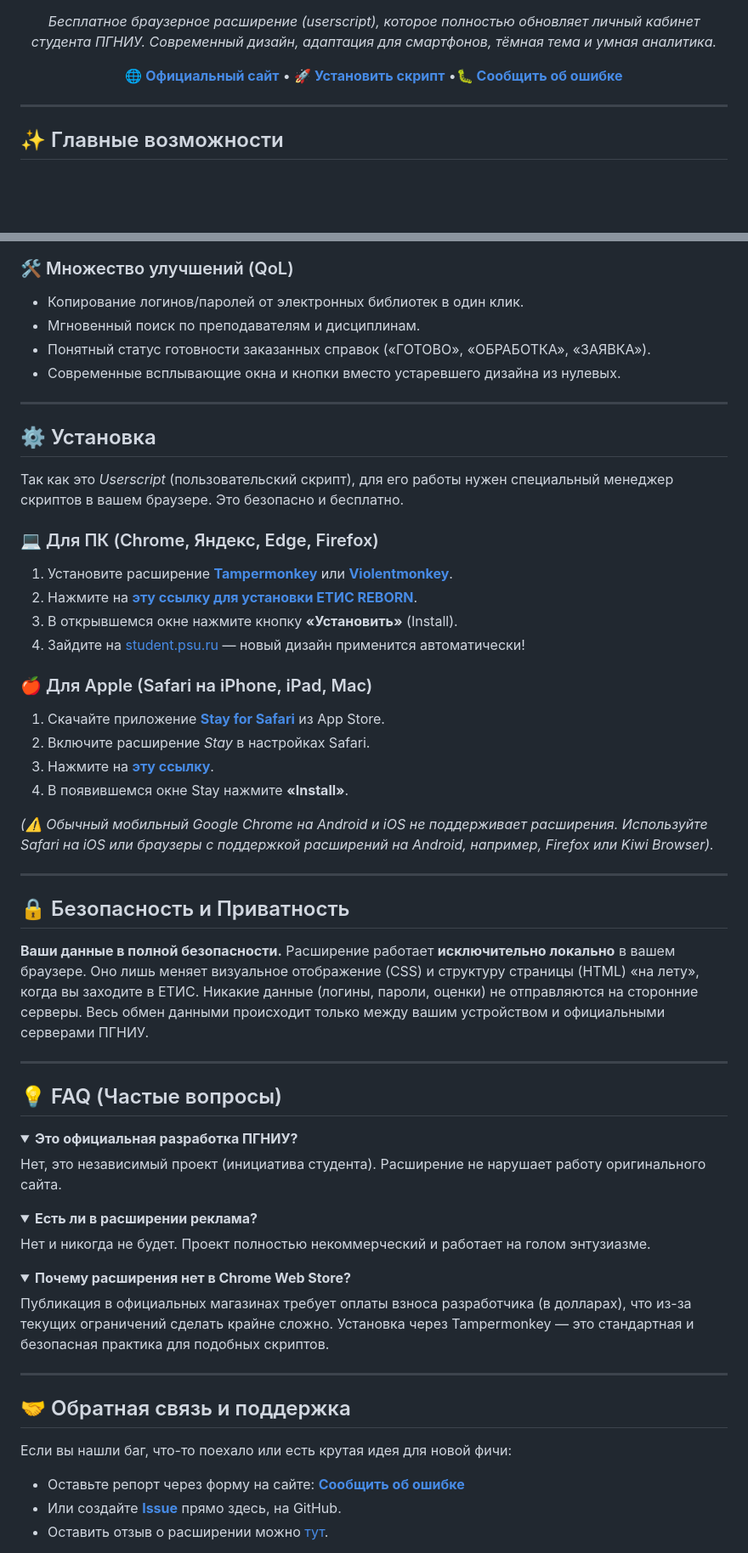
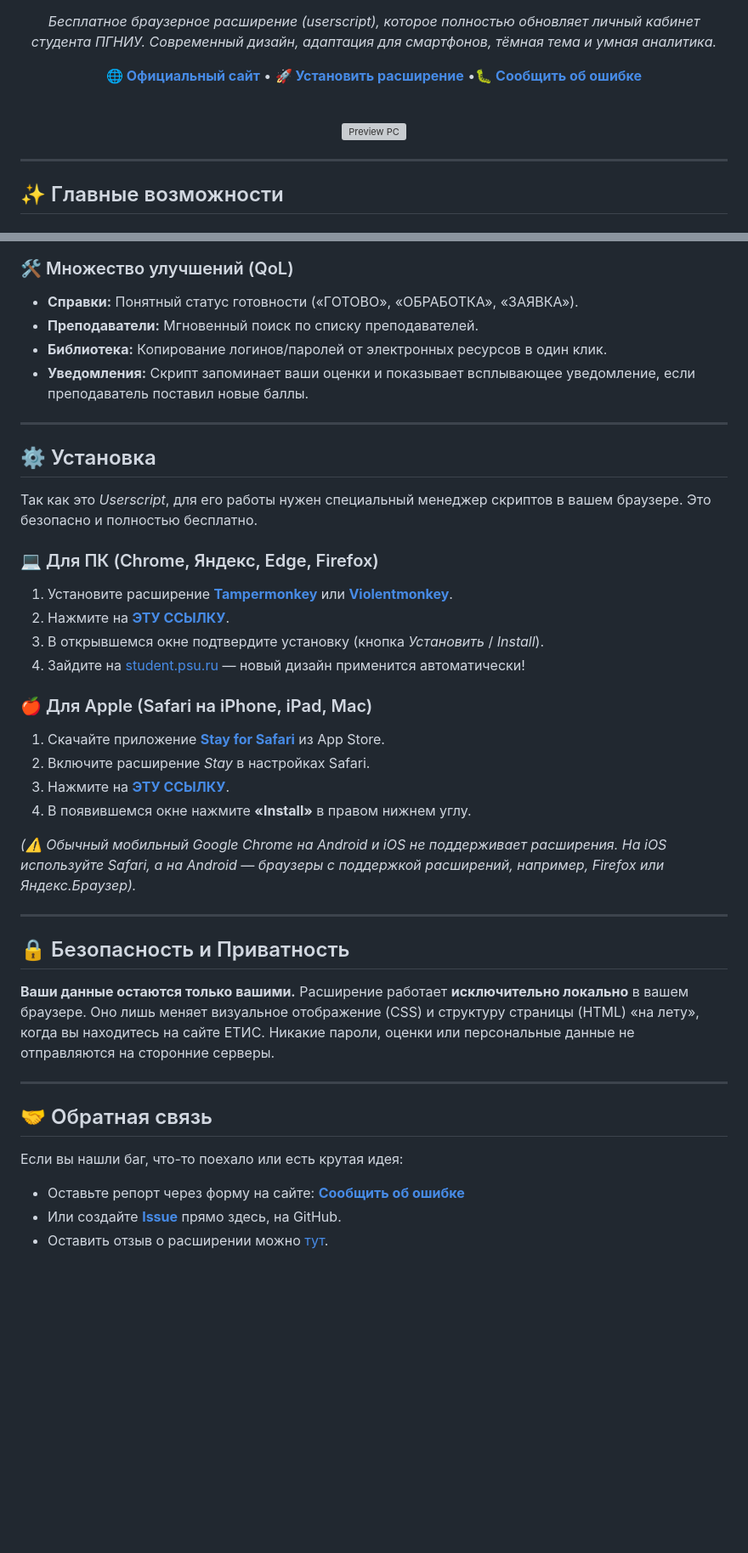
Before and after one commit to defl-orator/etis-reborn, a Markdown page: README.md, 2 parts joined by grey strips. Shown at 85% size. Drawn GitHub-style; folded sections open; blank space fills up the shorter version; grey boxes are pictures that could not be loaded.

```diff
--- a/README.md
+++ b/README.md
@@ -11,7 +10,10 @@
 
   *Бесплатное браузерное расширение (userscript), которое полностью обновляет личный кабинет студента ПГНИУ. Современный дизайн, адаптация для смартфонов, тёмная тема и умная аналитика.*
 
-  [**🌐 Официальный сайт**](https://etisreborn.ru/) • [**🚀 Установить скрипт**](https://raw.githubusercontent.com/defl-orator/etis-reborn/main/etis.user.js) •[**🐛 Сообщить об ошибке**](https://etisreborn.ru/#bugreport)
+  [**🌐 Официальный сайт**](https://etisreborn.ru/) • [**🚀 Установить расширение**](https://raw.githubusercontent.com/defl-orator/etis-reborn/main/etis.user.js) •[**🐛 Сообщить об ошибке**](https://etisreborn.ru/#bugreport)
+
+  <br>
+  <img src="img/schedule-pc-dark-new.png" alt="Preview PC" width="800" style="border-radius: 12px; box-shadow: 0 4px 15px rgba(0,0,0,0.2);">
 </div>
 
 ---
@@ -38,62 +55,43 @@
 
 ### 🛠 Множество улучшений (QoL)
-*   Копирование логинов/паролей от электронных библиотек в один клик.
-*   Мгновенный поиск по преподавателям и дисциплинам.
-*   Понятный статус готовности заказанных справок («ГОТОВО», «ОБРАБОТКА», «ЗАЯВКА»).
-*   Современные всплывающие окна и кнопки вместо устаревшего дизайна из нулевых.
+*   **Справки:** Понятный статус готовности («ГОТОВО», «ОБРАБОТКА», «ЗАЯВКА»).
+*   **Преподаватели:** Мгновенный поиск по списку преподавателей.
+*   **Библиотека:** Копирование логинов/паролей от электронных ресурсов в один клик.
+*   **Уведомления:** Скрипт запоминает ваши оценки и показывает всплывающее уведомление, если преподаватель поставил новые баллы.
 
 ---
 
 ## ⚙️ Установка
 
-Так как это *Userscript* (пользовательский скрипт), для его работы нужен специальный менеджер скриптов в вашем браузере. Это безопасно и бесплатно.
+Так как это *Userscript*, для его работы нужен специальный менеджер скриптов в вашем браузере. Это безопасно и полностью бесплатно.
 
 ### 💻 Для ПК (Chrome, Яндекс, Edge, Firefox)
 1. Установите расширение **[Tampermonkey](https://chromewebstore.google.com/detail/tampermonkey/dhdgffkkebhmkfjojejmpbldmpobfkfo)** или **[Violentmonkey](https://violentmonkey.github.io/)**.
-2. Нажмите на **[эту ссылку для установки ЕТИС REBORN](https://raw.githubusercontent.com/defl-orator/etis-reborn/main/etis.user.js)**.
-3. В открывшемся окне нажмите кнопку **«Установить»** (Install).
+2. Нажмите на **[ЭТУ ССЫЛКУ](https://raw.githubusercontent.com/defl-orator/etis-reborn/main/etis.user.js)**.
+3. В открывшемся окне подтвердите установку (кнопка *Установить* / *Install*).
 4. Зайдите на [student.psu.ru](https://student.psu.ru) — новый дизайн применится автоматически!
 
 ### 🍎 Для Apple (Safari на iPhone, iPad, Mac)
 1. Скачайте приложение **[Stay for Safari](https://apps.apple.com/ru/app/stay-for-safari/id1591620171)** из App Store.
 2. Включите расширение *Stay* в настройках Safari.
-3. Нажмите на **[эту ссылку](https://raw.githubusercontent.com/defl-orator/etis-reborn/main/etis.user.js)**.
-4. В появившемся окне Stay нажмите **«Install»**.
+3. Нажмите на **[ЭТУ ССЫЛКУ](https://raw.githubusercontent.com/defl-orator/etis-reborn/main/etis.user.js)**.
+4. В появившемся окне нажмите **«Install»** в правом нижнем углу.
 
-*(⚠️ Обычный мобильный Google Chrome на Android и iOS не поддерживает расширения. Используйте Safari на iOS или браузеры с поддержкой расширений на Android, например, Firefox или Kiwi Browser).*
+*(⚠️ Обычный мобильный Google Chrome на Android и iOS не поддерживает расширения. На iOS используйте Safari, а на Android — браузеры с поддержкой расширений, например, Firefox или Яндекс.Браузер).*
 
 ---
 
 ## 🔒 Безопасность и Приватность
 
-**Ваши данные в полной безопасности.**
-Расширение работает **исключительно локально** в вашем браузере. Оно лишь меняет визуальное отображение (CSS) и структуру страницы (HTML) «на лету», когда вы заходите в ЕТИС.
-Никакие данные (логины, пароли, оценки) не отправляются на сторонние серверы. Весь обмен данными происходит только между вашим устройством и официальными серверами ПГНИУ.
+**Ваши данные остаются только вашими.**
+Расширение работает **исключительно локально** в вашем браузере. Оно лишь меняет визуальное отображение (CSS) и структуру страницы (HTML) «на лету», когда вы находитесь на сайте ЕТИС.
+Никакие пароли, оценки или персональные данные не отправляются на сторонние серверы.
 
 ---
 
-## 💡 FAQ (Частые вопросы)
+## 🤝 Обратная связь
 
-<details>
-<summary><b>Это официальная разработка ПГНИУ?</b></summary>
-Нет, это независимый проект (инициатива студента). Расширение не нарушает работу оригинального сайта.
-</details>
-
-<details>
-<summary><b>Есть ли в расширении реклама?</b></summary>
-Нет и никогда не будет. Проект полностью некоммерческий и работает на голом энтузиазме.
-</details>
-
-<details>
-<summary><b>Почему расширения нет в Chrome Web Store?</b></summary>
-Публикация в официальных магазинах требует оплаты взноса разработчика (в долларах), что из-за текущих ограничений сделать крайне сложно. Установка через Tampermonkey — это стандартная и безопасная практика для подобных скриптов.
-</details>
-
----
-
-## 🤝 Обратная связь и поддержка
-
-Если вы нашли баг, что-то поехало или есть крутая идея для новой фичи:
+Если вы нашли баг, что-то поехало или есть крутая идея:
 *   Оставьте репорт через форму на сайте: **[Сообщить об ошибке](https://etisreborn.ru/#bugreport)**
 *   Или создайте **[Issue](https://github.com/defl-orator/etis-reborn/issues)** прямо здесь, на GitHub.
 *   Оставить отзыв о расширении можно [тут](https://etisreborn.ru/#writereview).
```
Also changed, not shown: other parts of README.md (+21 -7 lines).
